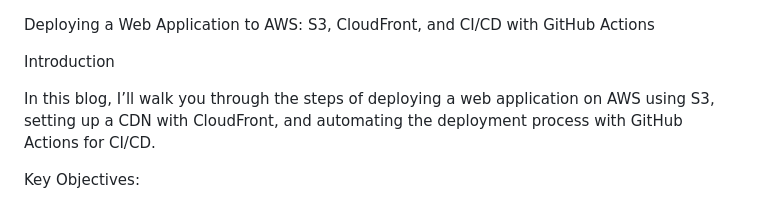
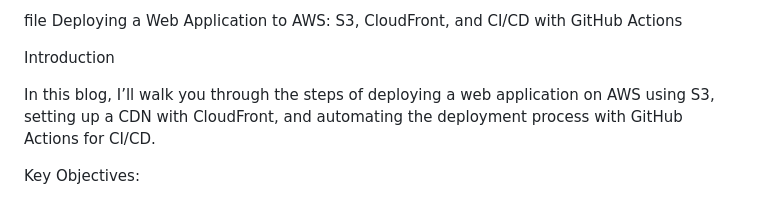
Before and after one commit to 5piritua1M0nk/digiyatra-ci-cd-tutorial, a Markdown page: README.md, the part around the change. GitHub-like rendering.

```diff
--- a/README.md
+++ b/README.md
@@ -1,4 +1,4 @@
-
+file
 Deploying a Web Application to AWS: S3, CloudFront, and CI/CD with GitHub Actions
 
 Introduction
```
